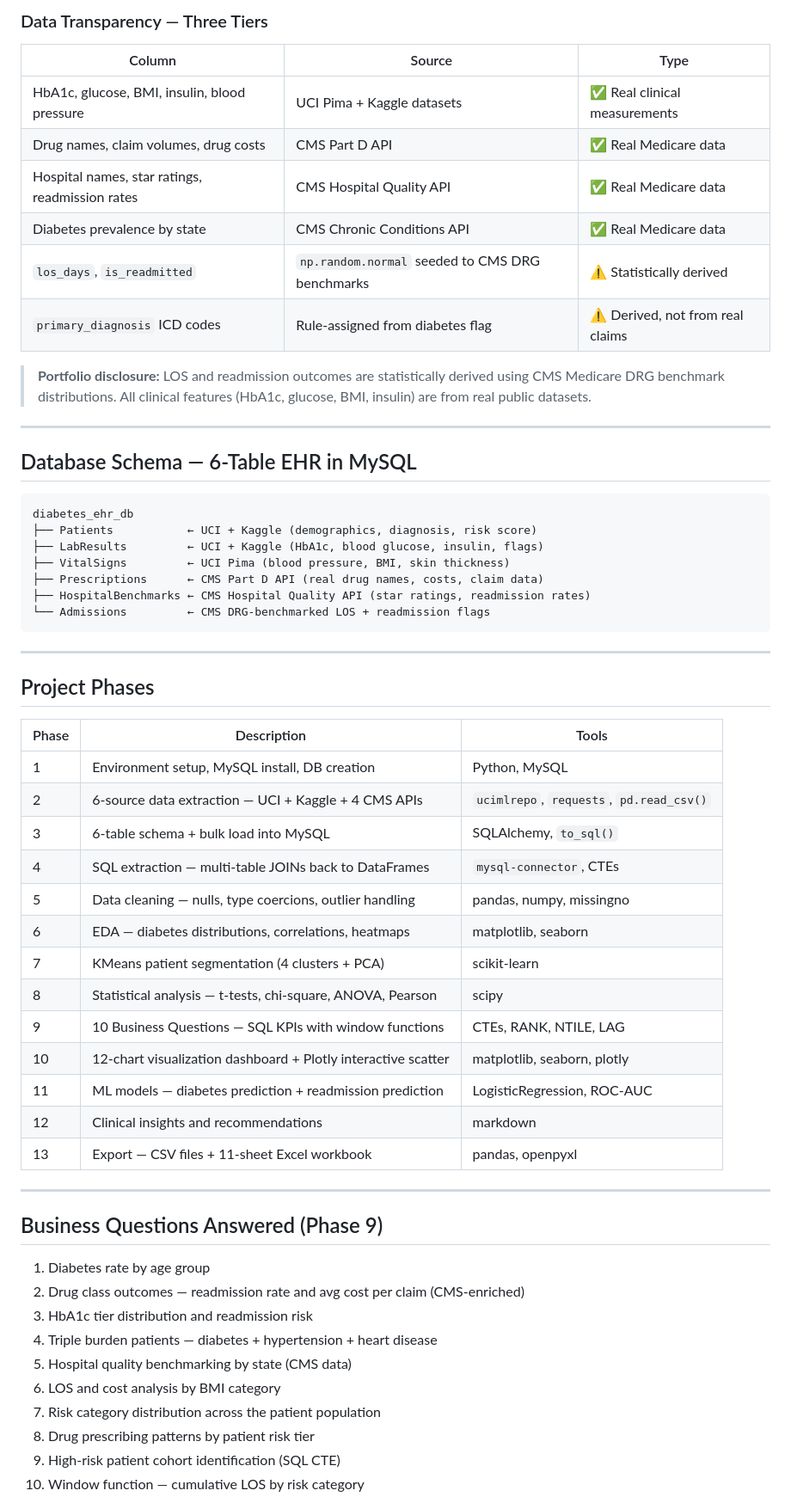
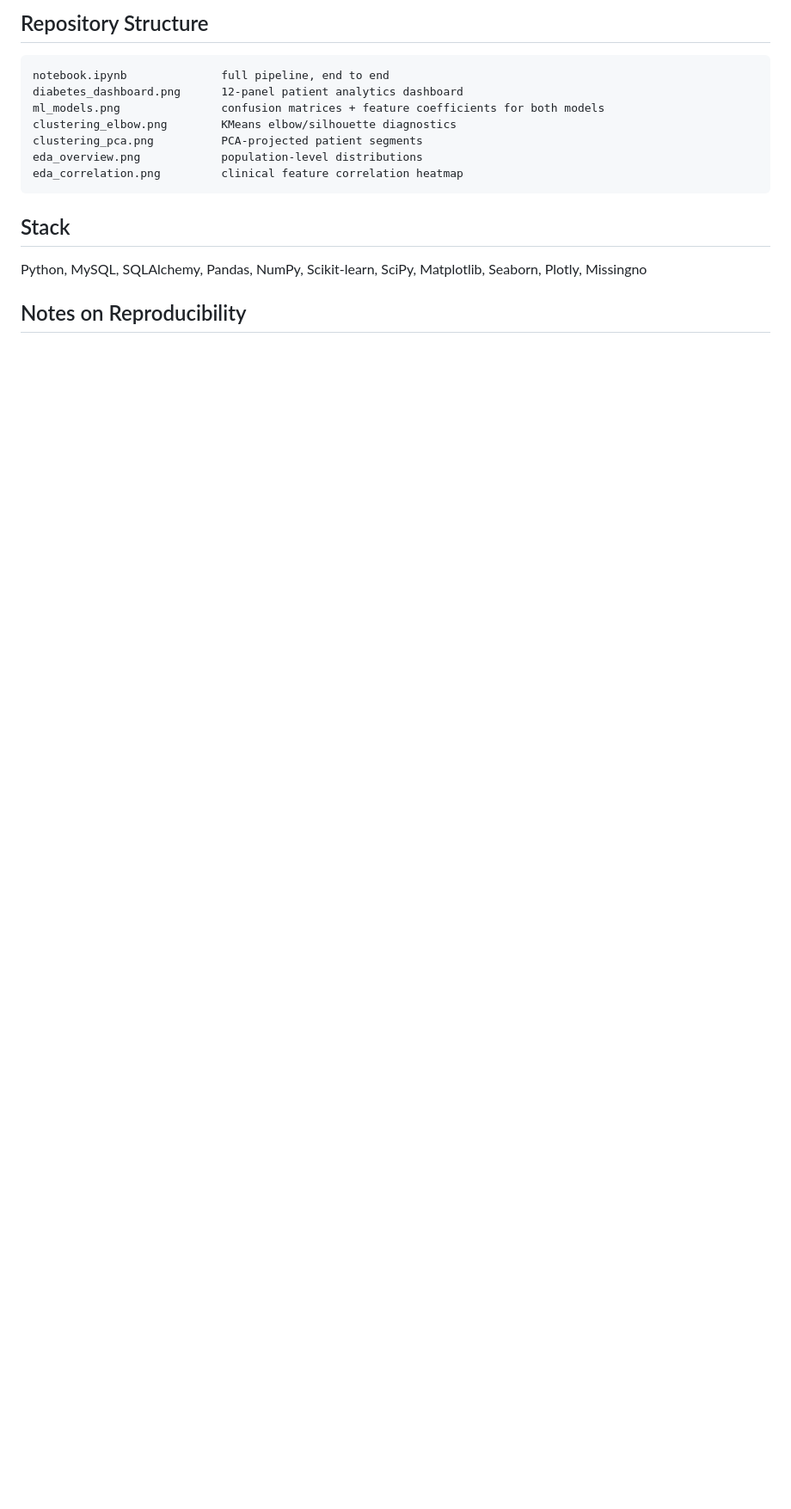
Before and after one commit to abhijeethganji99/GlucoseIQ, a Markdown page: README.md, the part around one of its changes. Shown at 86% size. Drawn GitHub-style; blank space fills up the shorter version.

````diff
--- a/README.md
+++ b/README.md
@@ -55,63 +52,19 @@ This project follows the **HIPAA Safe Harbor method** for de-identification. Non
 
-### Data Transparency — Three Tiers
-
-| Column | Source | Type |
-|--------|--------|------|
-| HbA1c, glucose, BMI, insulin, blood pressure | UCI Pima + Kaggle datasets | ✅ Real clinical measurements |
-| Drug names, claim volumes, drug costs | CMS Part D API | ✅ Real Medicare data |
-| Hospital names, star ratings, readmission rates | CMS Hospital Quality API | ✅ Real Medicare data |
-| Diabetes prevalence by state | CMS Chronic Conditions API | ✅ Real Medicare data |
-| `los_days`, `is_readmitted` | `np.random.normal` seeded to CMS DRG benchmarks | ⚠️ Statistically derived |
-| `primary_diagnosis` ICD codes | Rule-assigned from diabetes flag | ⚠️ Derived, not from real claims |
-
-> **Portfolio disclosure:** LOS and readmission outcomes are statistically derived using CMS Medicare DRG benchmark distributions. All clinical features (HbA1c, glucose, BMI, insulin) are from real public datasets.
-
----
-
-## Database Schema — 6-Table EHR in MySQL
+## Repository Structure
 
 ```
-diabetes_ehr_db
-├── Patients           ← UCI + Kaggle (demographics, diagnosis, risk score)
-├── LabResults         ← UCI + Kaggle (HbA1c, blood glucose, insulin, flags)
-├── VitalSigns         ← UCI Pima (blood pressure, BMI, skin thickness)
-├── Prescriptions      ← CMS Part D API (real drug names, costs, claim data)
-├── HospitalBenchmarks ← CMS Hospital Quality API (star ratings, readmission rates)
-└── Admissions         ← CMS DRG-benchmarked LOS + readmission flags
+notebook.ipynb              full pipeline, end to end
+diabetes_dashboard.png      12-panel patient analytics dashboard
+ml_models.png               confusion matrices + feature coefficients for both models
+clustering_elbow.png        KMeans elbow/silhouette diagnostics
+clustering_pca.png          PCA-projected patient segments
+eda_overview.png            population-level distributions
+eda_correlation.png         clinical feature correlation heatmap
 ```
 
----
+## Stack
 
-## Project Phases
+Python, MySQL, SQLAlchemy, Pandas, NumPy, Scikit-learn, SciPy, Matplotlib, Seaborn, Plotly, Missingno
 
-| Phase | Description | Tools |
-|-------|-------------|-------|
-| 1 | Environment setup, MySQL install, DB creation | Python, MySQL |
-| 2 | 6-source data extraction — UCI + Kaggle + 4 CMS APIs | `ucimlrepo`, `requests`, `pd.read_csv()` |
-| 3 | 6-table schema + bulk load into MySQL | SQLAlchemy, `to_sql()` |
-| 4 | SQL extraction — multi-table JOINs back to DataFrames | `mysql-connector`, CTEs |
-| 5 | Data cleaning — nulls, type coercions, outlier handling | pandas, numpy, missingno |
-| 6 | EDA — diabetes distributions, correlations, heatmaps | matplotlib, seaborn |
-| 7 | KMeans patient segmentation (4 clusters + PCA) | scikit-learn |
-| 8 | Statistical analysis — t-tests, chi-square, ANOVA, Pearson | scipy |
-| 9 | 10 Business Questions — SQL KPIs with window functions | CTEs, RANK, NTILE, LAG |
-| 10 | 12-chart visualization dashboard + Plotly interactive scatter | matplotlib, seaborn, plotly |
-| 11 | ML models — diabetes prediction + readmission prediction | LogisticRegression, ROC-AUC |
-| 12 | Clinical insights and recommendations | markdown |
-| 13 | Export — CSV files + 11-sheet Excel workbook | pandas, openpyxl |
+## Notes on Reproducibility
 
----
-
-## Business Questions Answered (Phase 9)
-
-1. Diabetes rate by age group
-2. Drug class outcomes — readmission rate and avg cost per claim (CMS-enriched)
-3. HbA1c tier distribution and readmission risk
-4. Triple burden patients — diabetes + hypertension + heart disease
-5. Hospital quality benchmarking by state (CMS data)
-6. LOS and cost analysis by BMI category
-7. Risk category distribution across the patient population
-8. Drug prescribing patterns by patient risk tier
-9. High-risk patient cohort identification (SQL CTE)
-10. Window function — cumulative LOS by risk category
-
````
Also changed, not shown: other parts of README.md (+38 -126 lines).
